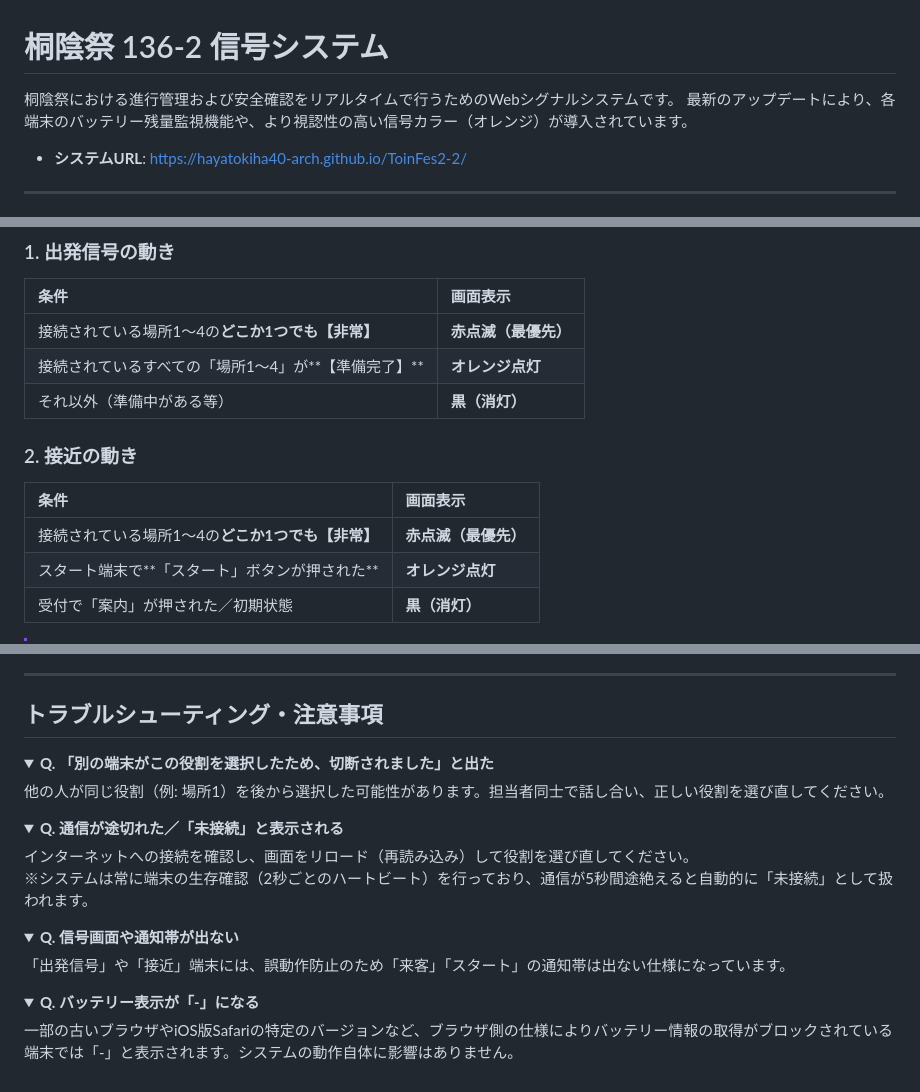
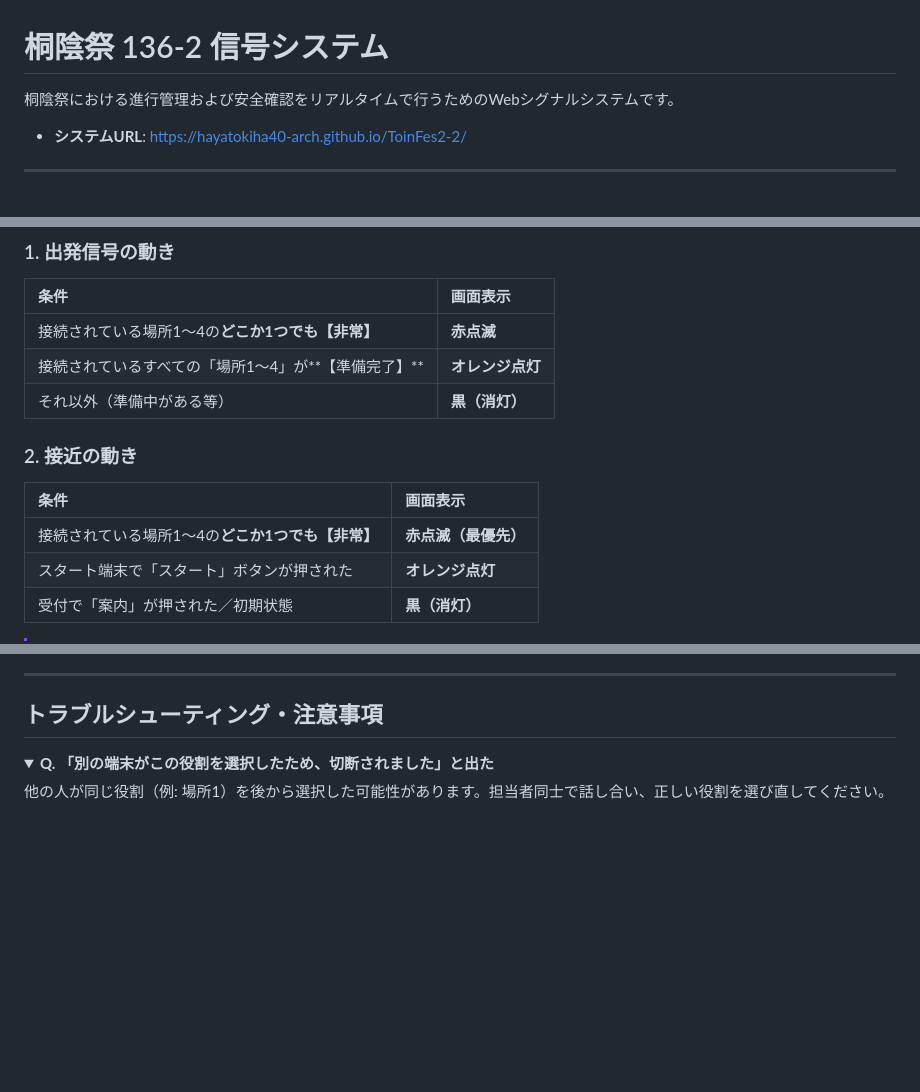
Before and after one commit to hayatokiha40-arch/ToinFes2-2, a Markdown page: README.md, 3 parts joined by grey strips. Rendered like a GitHub page; folded sections open; blank space fills up the shorter version.

Commit message:
Update README 1.2.1.md

```diff
--- a/README.md
+++ b/README.md
@@ -1,7 +1,6 @@
 # 桐陰祭 136-2 信号システム
 
 桐陰祭における進行管理および安全確認をリアルタイムで行うためのWebシグナルシステムです。
-最新のアップデートにより、各端末のバッテリー残量監視機能や、より視認性の高い信号カラー（オレンジ）が導入されています。
 
 * **システムURL**: https://hayatokiha40-arch.github.io/ToinFes2-2/
 
@@ -69,7 +68,7 @@
 ### 1. 出発信号の動き
 | 条件 | 画面表示 |
 | :--- | :--- |
-| 接続されている場所1〜4の**どこか1つでも【非常】** | **赤点滅（最優先）** |
+| 接続されている場所1〜4の**どこか1つでも【非常】** | **赤点滅** |
 | 接続されているすべての「場所1〜4」が**【準備完了】** | **オレンジ点灯** |
 | それ以外（準備中がある等） | **黒（消灯）** |
 
@@ -77,7 +76,7 @@
 | 条件 | 画面表示 |
 | :--- | :--- |
 | 接続されている場所1〜4の**どこか1つでも【非常】** | **赤点滅（最優先）** |
-| スタート端末で**「スタート」ボタンが押された** | **オレンジ点灯** |
+| スタート端末で「スタート」ボタンが押された | **オレンジ点灯** |
 | 受付で「案内」が押された／初期状態 | **黒（消灯）** |
 
 > [!IMPORTANT]
@@ -115,19 +114,3 @@
 <summary><b>Q. 「別の端末がこの役割を選択したため、切断されました」と出た</b></summary>
 他の人が同じ役割（例: 場所1）を後から選択した可能性があります。担当者同士で話し合い、正しい役割を選び直してください。
 </details>
-
-<details>
-<summary><b>Q. 通信が途切れた／「未接続」と表示される</b></summary>
-インターネットへの接続を確認し、画面をリロード（再読み込み）して役割を選び直してください。<br>
-※システムは常に端末の生存確認（2秒ごとのハートビート）を行っており、通信が5秒間途絶えると自動的に「未接続」として扱われます。
-</details>
-
-<details>
-<summary><b>Q. 信号画面や通知帯が出ない</b></summary>
-「出発信号」や「接近」端末には、誤動作防止のため「来客」「スタート」の通知帯は出ない仕様になっています。
-</details>
-
-<details>
-<summary><b>Q. バッテリー表示が「-」になる</b></summary>
-一部の古いブラウザやiOS版Safariの特定のバージョンなど、ブラウザ側の仕様によりバッテリー情報の取得がブロックされている端末では「-」と表示されます。システムの動作自体に影響はありません。
-</details>
```
Also changed, not shown: other parts of README.md (+4 -4 lines).
